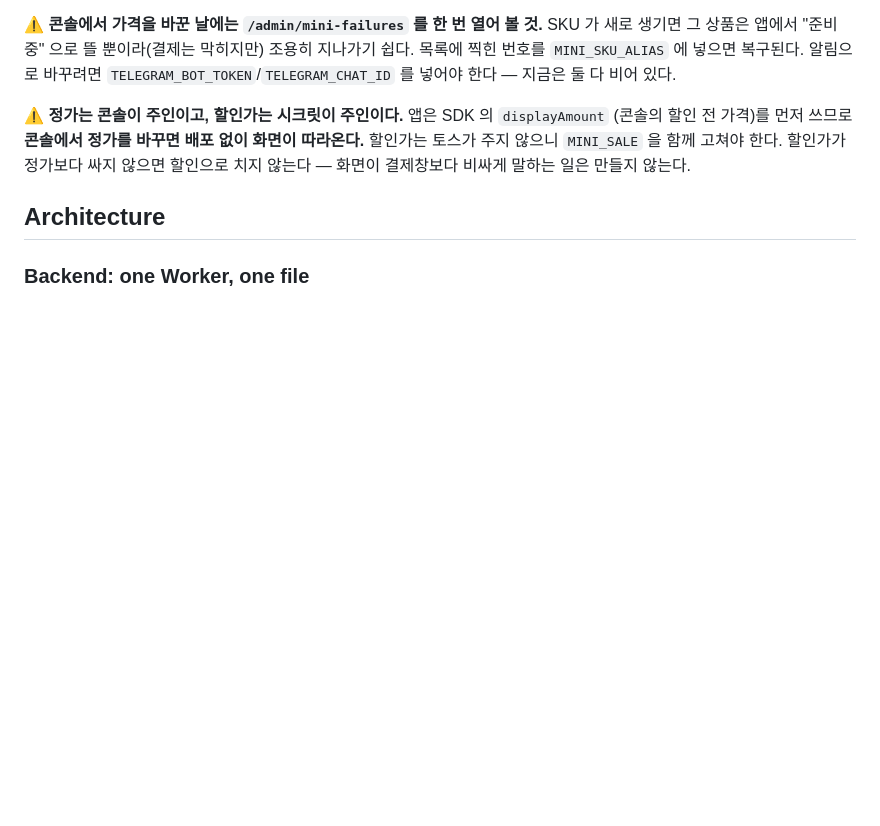
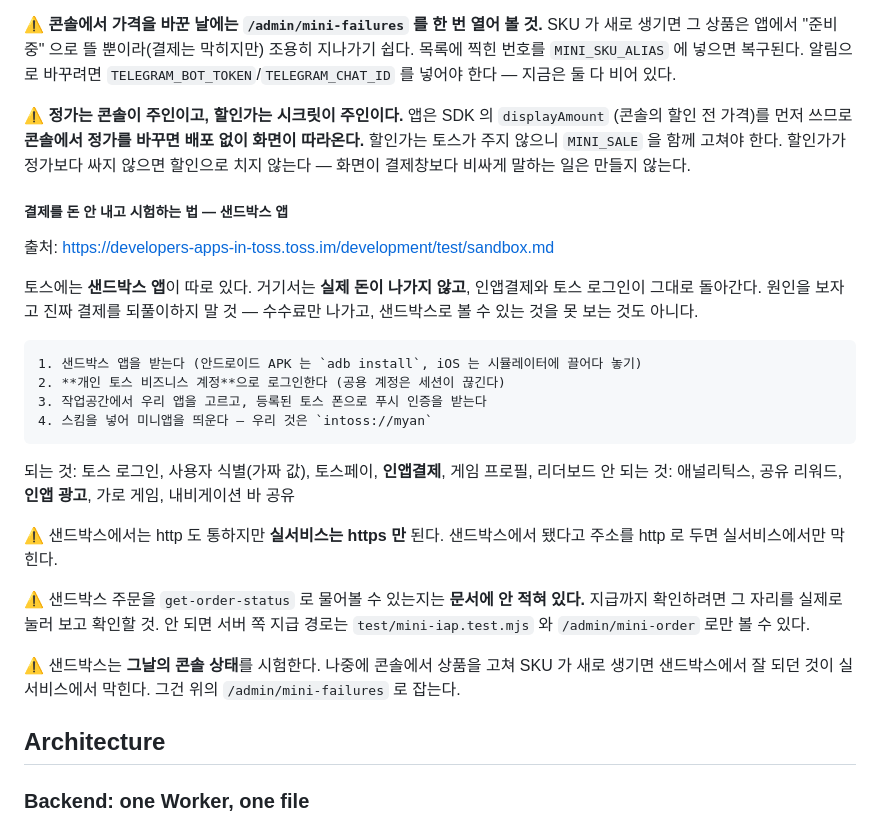
Before and after one commit to riger7070-hub/myan, a Markdown page: CLAUDE.md, the part around the change. GitHub-like rendering; blank space fills up the shorter version.

Commit message:
docs(결제): 돈 안 내고 시험하는 길 — 샌드박스 앱을 적어 둔다
원인을 보자고 진짜 결제를 되풀이하면 수수료만 나간다. 토스에 샌드박스
앱이 따로 있고, 거기서는 실제 돈이 나가지 않으면서 인앱결제가 그대로
돌아간다. 받는 법, 로그인, 우리 스킴(intoss://myan)까지 적었다.

⚠️ 샌드박스 주문을 get-order-status 로 물어볼 수 있는지는 문서에 없다.
   지급까지 볼 수 있는지는 실제로 눌러 봐야 안다 — 모르는 것을 안다고
   적지 않는다.

⚠️ 샌드박스는 그날의 콘솔 상태만 시험한다. 나중에 상품을 고쳐 SKU 가
   새로 생기면 샌드박스에서 되던 것이 실서비스에서 막힌다. 8월 30일에
   실제로 그렇게 막혔다.

Co-Authored-By: Claude Opus 5 <noreply@anthropic.com>

```diff
--- a/CLAUDE.md
+++ b/CLAUDE.md
@@ -159,6 +159,32 @@ Rewards attach to *actions*, not luck — 산가지 뽑기 is free entertainment
 할인가는 토스가 주지 않으니 `MINI_SALE` 을 함께 고쳐야 한다. 할인가가 정가보다 싸지 않으면
 할인으로 치지 않는다 — 화면이 결제창보다 비싸게 말하는 일은 만들지 않는다.
 
+##### 결제를 **돈 안 내고** 시험하는 법 — 샌드박스 앱
+출처: https://developers-apps-in-toss.toss.im/development/test/sandbox.md
+
+토스에는 **샌드박스 앱**이 따로 있다. 거기서는 **실제 돈이 나가지 않고**, 인앱결제와
+토스 로그인이 그대로 돌아간다. 원인을 보자고 진짜 결제를 되풀이하지 말 것 —
+수수료만 나가고, 샌드박스로 볼 수 있는 것을 못 보는 것도 아니다.
+
+    1. 샌드박스 앱을 받는다 (안드로이드 APK 는 `adb install`, iOS 는 시뮬레이터에 끌어다 놓기)
+    2. **개인 토스 비즈니스 계정**으로 로그인한다 (공용 계정은 세션이 끊긴다)
+    3. 작업공간에서 우리 앱을 고르고, 등록된 토스 폰으로 푸시 인증을 받는다
+    4. 스킴을 넣어 미니앱을 띄운다 — 우리 것은 `intoss://myan`
+
+되는 것: 토스 로그인, 사용자 식별(가짜 값), 토스페이, **인앱결제**, 게임 프로필, 리더보드
+안 되는 것: 애널리틱스, 공유 리워드, **인앱 광고**, 가로 게임, 내비게이션 바 공유
+
+⚠️ 샌드박스에서는 http 도 통하지만 **실서비스는 https 만** 된다. 샌드박스에서 됐다고
+   주소를 http 로 두면 실서비스에서만 막힌다.
+
+⚠️ 샌드박스 주문을 `get-order-status` 로 물어볼 수 있는지는 **문서에 안 적혀 있다.**
+   지급까지 확인하려면 그 자리를 실제로 눌러 보고 확인할 것. 안 되면 서버 쪽 지급
+   경로는 `test/mini-iap.test.mjs` 와 `/admin/mini-order` 로만 볼 수 있다.
+
+⚠️ 샌드박스는 **그날의 콘솔 상태**를 시험한다. 나중에 콘솔에서 상품을 고쳐 SKU 가
+   새로 생기면 샌드박스에서 잘 되던 것이 실서비스에서 막힌다. 그건 위의
+   `/admin/mini-failures` 로 잡는다.
+
 ## Architecture
 
 ### Backend: one Worker, one file
```
